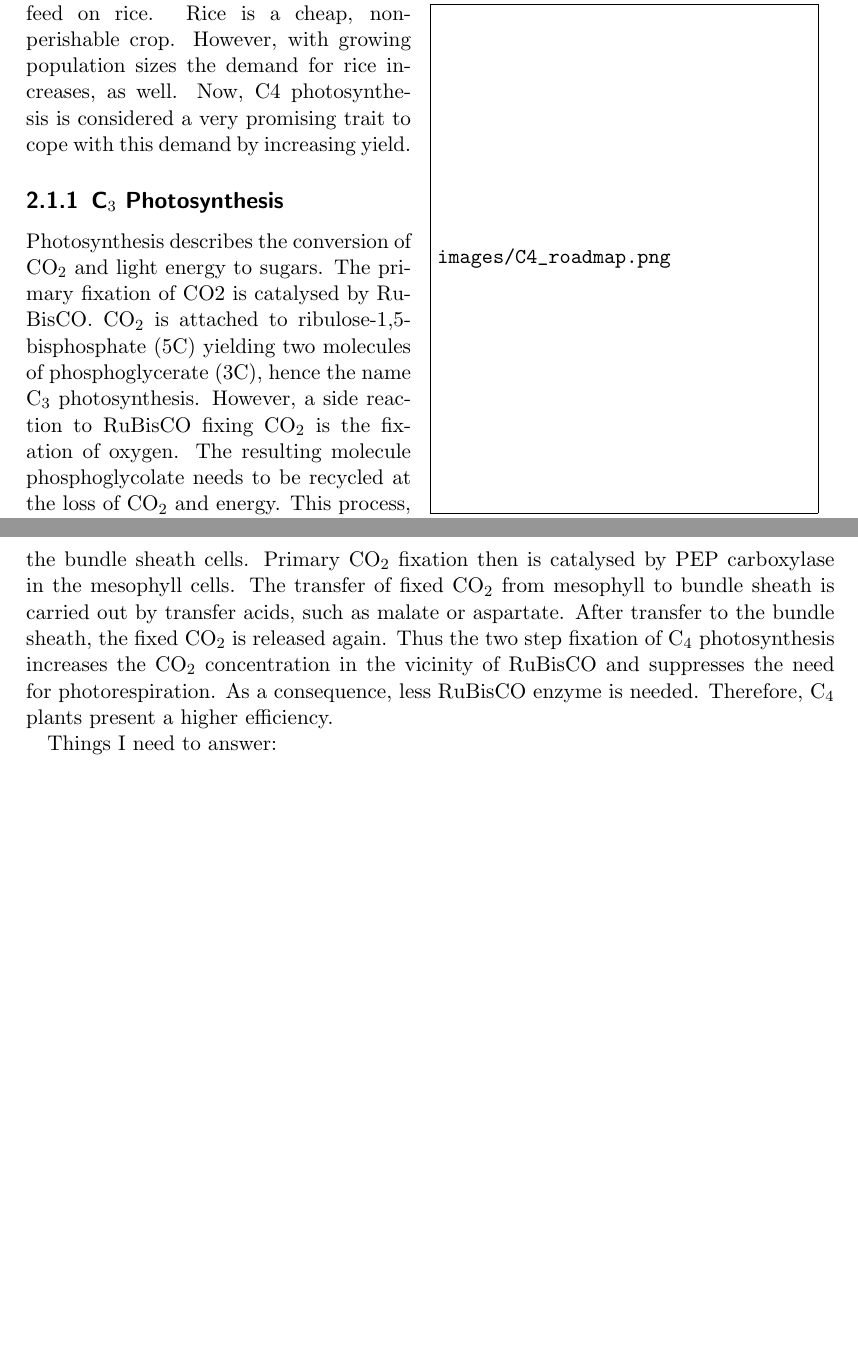
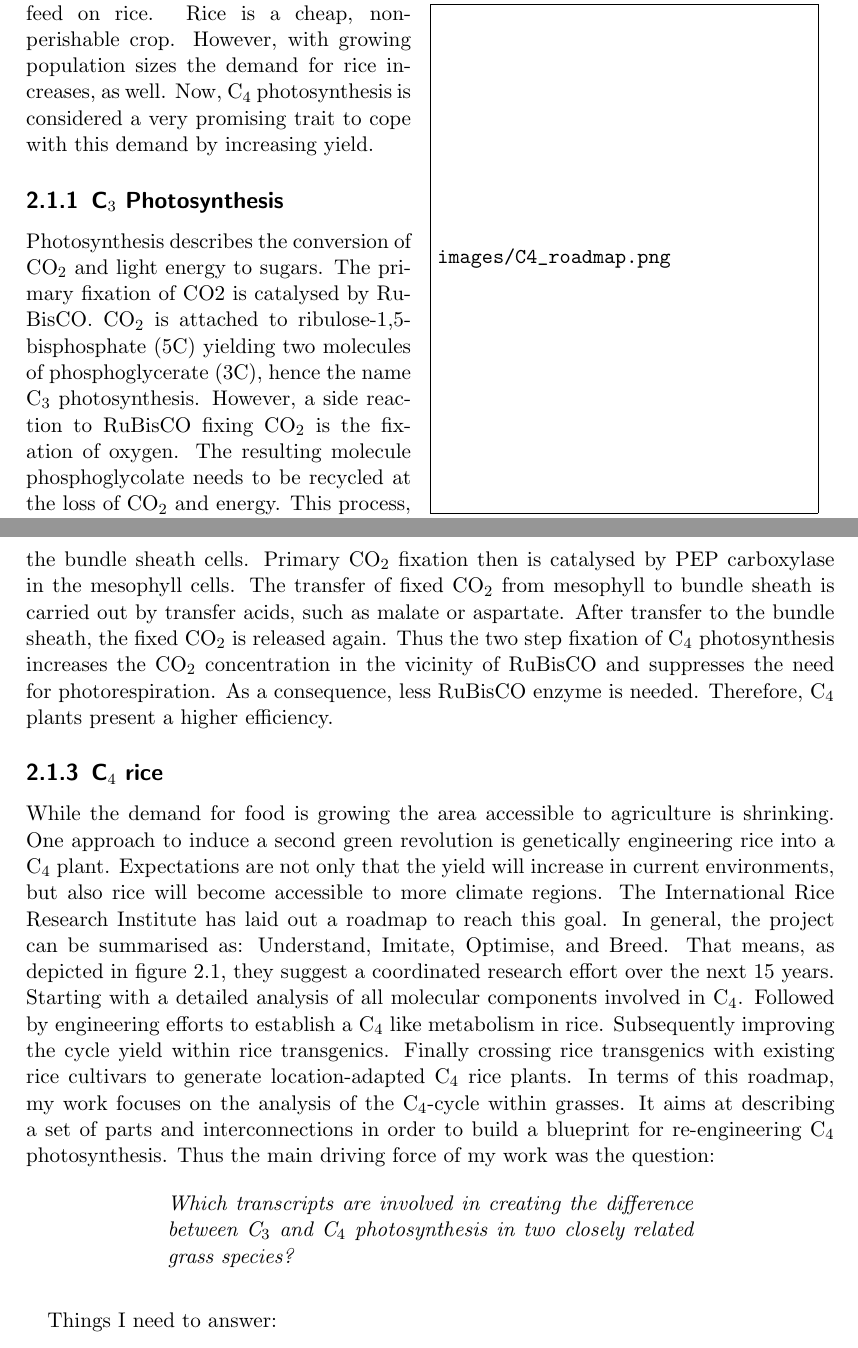
Before and after one commit to sisch/dissertation-C4-photosynthesis, a LaTeX thesis (main.tex, which reads 002_introduction.tex): two parts of pages 5 and 6 of 11, joined at a grey line, cut so that both start at the same text, the shorter picture padded with empty space. Compiled offline with pdfLaTeX.

Commit message:
Content: Added to Introduction C4/C4-rice and main research question.

```diff
--- a/002_introduction.tex
+++ b/002_introduction.tex
@@ -10,7 +10,7 @@
 Around one billion people in the world feed on rice.
 Rice is a cheap, non-perishable crop.
 However, with growing population sizes the demand for rice increases, as well.
-Now, C4 photosynthesis is considered a very promising trait to cope with this demand by increasing yield.
+Now, C$_4$ photosynthesis is considered a very promising trait to cope with this demand by increasing yield.
 \subsection{C$_3$ Photosynthesis}
 Photosynthesis describes the conversion of CO$_2$ and light energy to sugars.
 The primary fixation of CO2 is catalysed by RuBisCO.
@@ -31,6 +31,22 @@ After transfer to the bundle sheath, the fixed CO$_2$ is released again.
 Thus the two step fixation of C$_4$ photosynthesis increases the CO$_2$ concentration in the vicinity of RuBisCO and suppresses the need for photorespiration.
 As a consequence, less RuBisCO enzyme is needed.
 Therefore, C$_4$ plants present a higher efficiency.
+%More details wouldn't hurt
+\subsection{C$_4$ rice}
+While the demand for food is growing the area accessible to agriculture is shrinking.
+One approach to induce a second green revolution is genetically engineering rice into a C$_4$ plant.
+Expectations are not only that the yield will increase in current environments, but also rice will become accessible to more climate regions.
+The International Rice Research Institute has laid out a roadmap to reach this goal.
+In general, the project can be summarised as: Understand, Imitate, Optimise, and Breed.
+That means, as depicted in figure \ref{fig:c4rice_roadmap}, they suggest a coordinated research effort over the next 15 years.
+Starting with a detailed analysis of all molecular components involved in C$_4$.
+Followed by engineering efforts to establish a C$_4$ like metabolism in rice.
+Subsequently improving the cycle yield within rice transgenics.
+Finally crossing rice transgenics with existing rice cultivars to generate location-adapted C$_4$ rice plants.
+In terms of this roadmap, my work focuses on the analysis of the C$_4$-cycle within grasses.
+It aims at describing a set of parts and interconnections in order to build a blueprint for re-engineering C$_4$ photosynthesis.
+Thus the main driving force of my work was the question:
+\formatquote{Which transcripts are involved in creating the difference between C$_3$ and C$_4$ photosynthesis in two closely related grass species?}
 
 %NOTES
 Things I need to answer:
```
